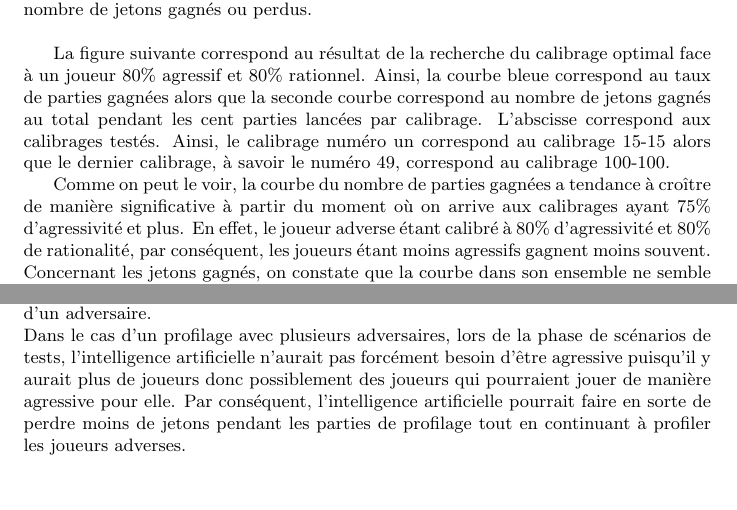
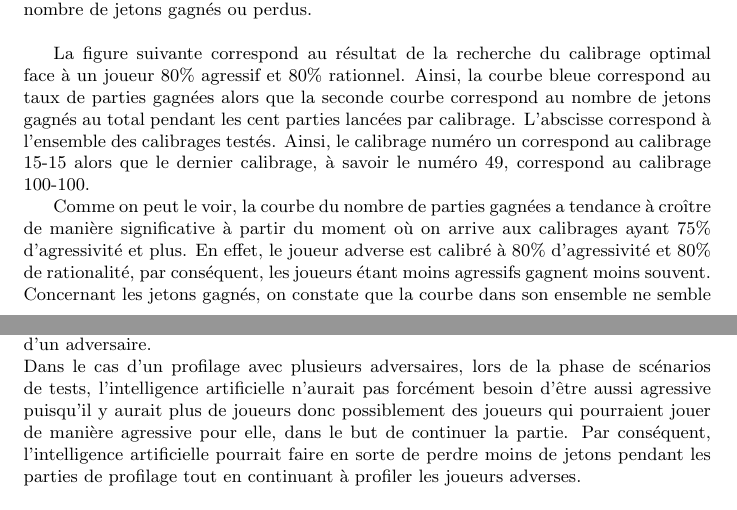
Before and after one commit to Gouga34/TERM1_Poker, a LaTeX document (Rapport/Rapport-Latex/Rapport.tex): two parts of pages 49 and 54 of 57, joined at a grey line, cut so that both start at the same text. Compiled offline with pdfLaTeX.

Commit message:
Légères corrections rapport

```diff
--- a/Rapport/Rapport-Latex/Rapport.tex
+++ b/Rapport/Rapport-Latex/Rapport.tex
@@ -1052,9 +1052,9 @@ Nous avons ensuite effectué le produit cartésien entre les deux listes pour ob
 
 Nous récupérions à la fin des 100 parties le taux de parties gagnées ainsi que le nombre de jetons gagnés ou perdus.\\
 
-La figure suivante correspond au résultat de la recherche du calibrage optimal face à un joueur 80\% agressif et 80\% rationnel. Ainsi, la courbe bleue correspond au taux de parties gagnées alors que la seconde courbe correspond au nombre de jetons gagnés au total pendant les cent parties lancées par calibrage. L'abscisse correspond aux calibrages testés. Ainsi, le calibrage numéro un correspond au calibrage 15-15 alors que le dernier calibrage, à savoir le numéro 49, correspond au calibrage 100-100.
+La figure suivante correspond au résultat de la recherche du calibrage optimal face à un joueur 80\% agressif et 80\% rationnel. Ainsi, la courbe bleue correspond au taux de parties gagnées alors que la seconde courbe correspond au nombre de jetons gagnés au total pendant les cent parties lancées par calibrage. L'abscisse correspond à l'ensemble des calibrages testés. Ainsi, le calibrage numéro un correspond au calibrage 15-15 alors que le dernier calibrage, à savoir le numéro 49, correspond au calibrage 100-100.
 
-Comme on peut le voir, la courbe du nombre de parties gagnées a tendance à croître de manière significative à partir du moment où on arrive aux calibrages ayant 75\% d'agressivité et plus. En effet, le joueur adverse étant calibré à 80\% d'agressivité et 80\% de rationalité, par conséquent, les joueurs étant moins agressifs gagnent moins souvent. Concernant les jetons gagnés, on constate que la courbe dans son ensemble ne semble pas avoir un comportement défini.
+Comme on peut le voir, la courbe du nombre de parties gagnées a tendance à croître de manière significative à partir du moment où on arrive aux calibrages ayant 75\% d'agressivité et plus. En effet, le joueur adverse est calibré à 80\% d'agressivité et 80\% de rationalité, par conséquent, les joueurs étant moins agressifs gagnent moins souvent. Concernant les jetons gagnés, on constate que la courbe dans son ensemble ne semble pas avoir un comportement défini.
 On peut voir que les points les plus intéressant sont le point correspondant au calibrage numéro six, à savoir, un comportement 15\% agressif et 90\% rationnel, et le point correspondant au calibrage numéro 46, à savoir, un comportement 100\% agressif et 60\% rationnel. Le calibrage correspondant au point numéro six permet à l'intelligence artificielle de gagner environ 45\% des parties et 15 000 jetons. Cependant le point numéro 46 semble plus intéressant. En effet, avec ce calibrage, l'intelligence artificielle gagne, lors de sa phase de jeu, un nombre important de parties, à savoir, plus de 65\% de parties mais aussi un nombre important de jetons, à savoir, plus de 13 000 jetons. Finalement, nous avons choisi de calibrer notre intelligence artificielle à 100\% d'agressivité et 60\% de rationalité face à un joueur profilé avec un taux d'agressivité compris entre 60\% et 100\% et un taux de rationalité compris entre 60\% et 100\%. Ce calibrage correspond donc au calibrage numéro 46 décrit précédemment. \par
 
 
@@ -1133,7 +1133,7 @@ De plus, après les scénarios de tests, lors de la phase de gains, nous pourrio
 
 \subsection{Profilage avec plus de deux joueurs}
 \hspace{0.5cm}Notre méthode de profilage étant actuellement basée sur un jeu à uniquement deux joueurs, on peut se poser la question d'un profilage sur un jeu à plus de deux joueurs. En effet, les paramètres à prendre en compte pour établir le profil d'un joueur adverse ne seraient pas les mêmes. Il faudrait par exemple ajouter dans ces paramètres le nombre de joueurs adverses, qui influence les comportements. Si un joueur a peu de chances de gain et un nombre important de joueurs adverses, il sera sûrement bien plus rationnel et aura sûrement plus tendance à se coucher que s'il avait été contre un seul adversaire. En effet, il y a plus de chances que ses joueurs adverses aient un meilleur jeu que lui. De même, un joueur ayant un jeu moyen et jouant de manière prudente n'aura sûrement pas le même comportement s'il est face à un ou plusieurs joueurs. De même, on peut penser que face à plusieurs adversaires, un joueur va prendre plus de risques pour rester dans le jeu et donc, être moins rationnel et plus agressif. De ce fait, dans un jeu à plusieurs joueurs, le nombre de joueurs serait un critère très important pour le calcul des taux d'agressivité, de rationalité, de bluff et de passivité d'un adversaire. \\
-Dans le cas d'un profilage avec plusieurs adversaires, lors de la phase de scénarios de tests, l'intelligence artificielle n'aurait pas forcément besoin d'être agressive puisqu'il y aurait plus de joueurs donc possiblement des joueurs qui pourraient jouer de manière agressive pour elle. Par conséquent, l'intelligence artificielle pourrait faire en sorte de perdre moins de jetons pendant les parties de profilage tout en continuant à profiler les joueurs adverses.\par
+Dans le cas d'un profilage avec plusieurs adversaires, lors de la phase de scénarios de tests, l'intelligence artificielle n'aurait pas forcément besoin d'être aussi agressive puisqu'il y aurait plus de joueurs donc possiblement des joueurs qui pourraient jouer de manière agressive pour elle, dans le but de continuer la partie. Par conséquent, l'intelligence artificielle pourrait faire en sorte de perdre moins de jetons pendant les parties de profilage tout en continuant à profiler les joueurs adverses.\par
 
 
 \section{Profilage obtenu}
```
Also changed, not shown: Rapport/Rapport-Latex/Rapport.pdf, Rapport/Rapport-Latex/Rapport.tex (2 more changed lines), 5 other files.
